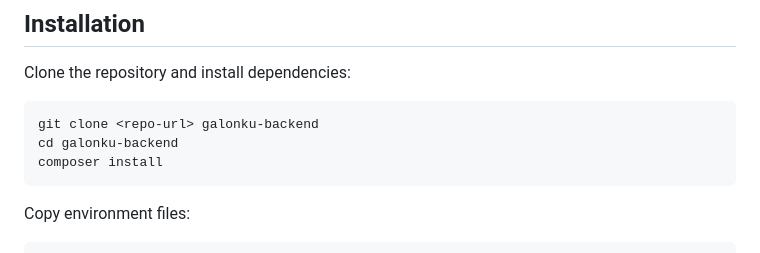
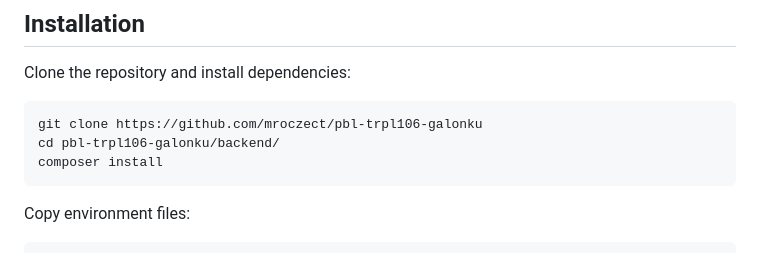
Before and after one commit to mroczect/pbl-trpl106-galonku, a Markdown page: backend/README.md, the part around the change. Drawn GitHub-style.

Commit message:
Update README.md
Signed-off-by: mroczect <mroczect@proton.me>

````diff
--- a/backend/README.md
+++ b/backend/README.md
@@ -62,8 +62,8 @@ php -m | grep -E 'pdo|json|mbstring|openssl'
 Clone the repository and install dependencies:
 
 ```bash
-git clone <repo-url> galonku-backend
-cd galonku-backend
+git clone https://github.com/mroczect/pbl-trpl106-galonku
+cd pbl-trpl106-galonku/backend/
 composer install
 ```
 
````
